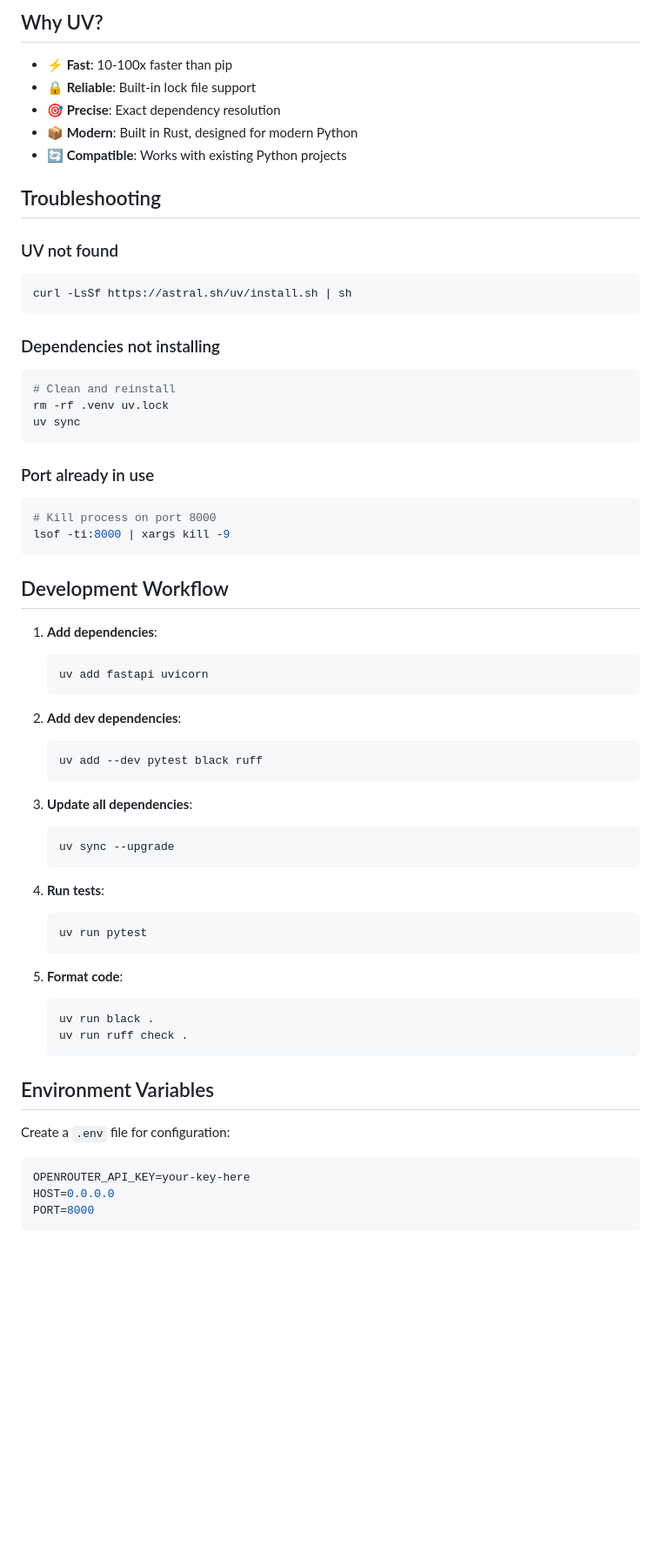
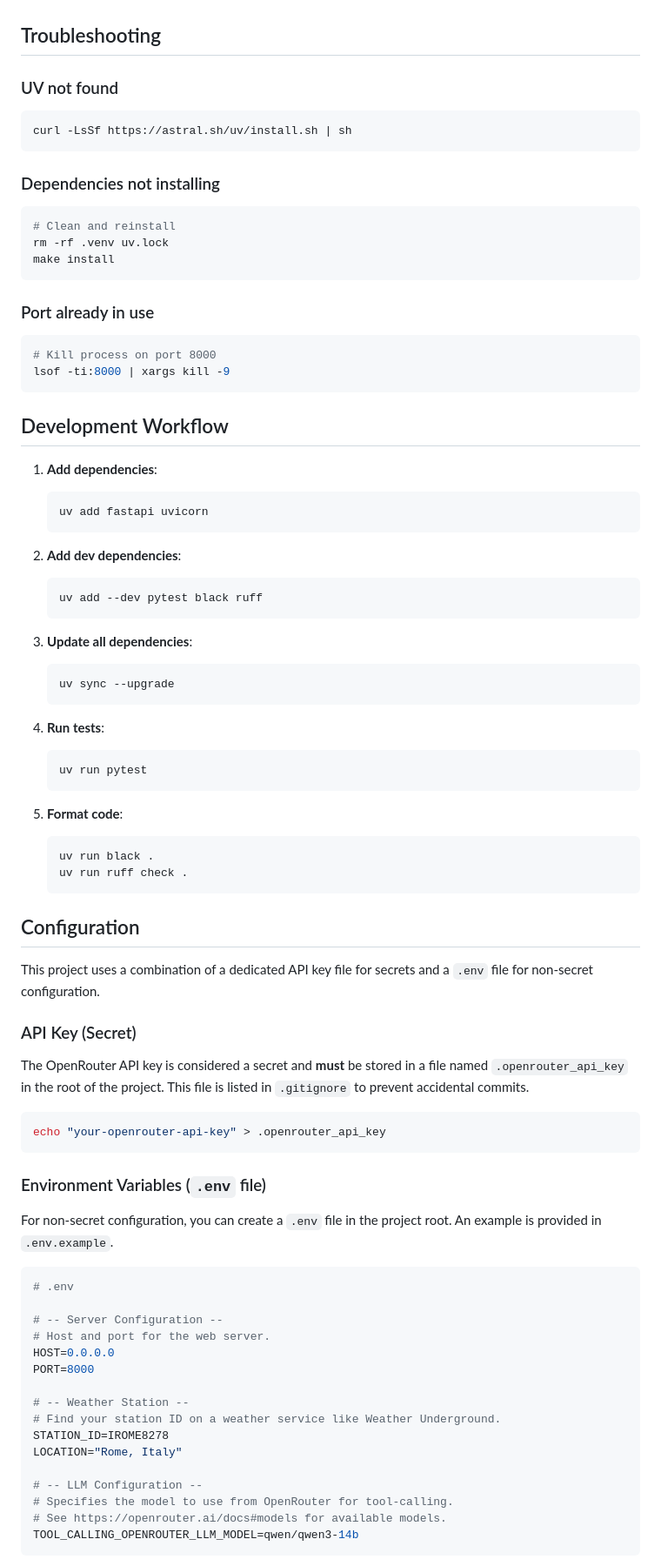
Before and after one commit to rjalexa/weather-llm-demo, a Markdown page: README.md, the part around one of its changes. Shown at 87% size. Drawn GitHub-style; blank space fills up the shorter version.

````diff
--- a/README.md
+++ b/README.md
@@ -129,11 +142,4 @@ weather-llm-demo/
 
-## Why UV?
-
-- **⚡ Fast**: 10-100x faster than pip
-- **🔒 Reliable**: Built-in lock file support
-- **🎯 Precise**: Exact dependency resolution
-- **📦 Modern**: Built in Rust, designed for modern Python
-- **🔄 Compatible**: Works with existing Python projects
 
 ## Troubleshooting
 
@@ -146,7 +152,7 @@ curl -LsSf https://astral.sh/uv/install.sh | sh
 ```bash
 # Clean and reinstall
 rm -rf .venv uv.lock
-uv sync
+make install
 ```
 
 ### Port already in use
@@ -157,38 +163,63 @@ lsof -ti:8000 | xargs kill -9
 
 ## Development Workflow
 
-1. **Add dependencies**:
-   ```bash
-   uv add fastapi uvicorn
-   ```
+1.  **Add dependencies**:
+    ```bash
+    uv add fastapi uvicorn
+    ```
 
-2. **Add dev dependencies**:
-   ```bash
-   uv add --dev pytest black ruff
-   ```
+2.  **Add dev dependencies**:
+    ```bash
+    uv add --dev pytest black ruff
+    ```
 
-3. **Update all dependencies**:
-   ```bash
-   uv sync --upgrade
-   ```
+3.  **Update all dependencies**:
+    ```bash
+    uv sync --upgrade
+    ```
 
-4. **Run tests**:
-   ```bash
-   uv run pytest
-   ```
+4.  **Run tests**:
+    ```bash
+    uv run pytest
+    ```
 
-5. **Format code**:
-   ```bash
-   uv run black .
-   uv run ruff check .
-   ```
+5.  **Format code**:
+    ```bash
+    uv run black .
+    uv run ruff check .
+    ```
 
-## Environment Variables
+## Configuration
 
-Create a `.env` file for configuration:
+This project uses a combination of a dedicated API key file for secrets and a `.env` file for non-secret configuration.
+
+### API Key (Secret)
+
+The OpenRouter API key is considered a secret and **must** be stored in a file named `.openrouter_api_key` in the root of the project. This file is listed in `.gitignore` to prevent accidental commits.
+
+```bash
+echo "your-openrouter-api-key" > .openrouter_api_key
+```
+
+### Environment Variables (`.env` file)
+
+For non-secret configuration, you can create a `.env` file in the project root. An example is provided in `.env.example`.
 
 ```env
-OPENROUTER_API_KEY=your-key-here
+# .env
+
+# -- Server Configuration --
+# Host and port for the web server.
 HOST=0.0.0.0
 PORT=8000
+
+# -- Weather Station --
+# Find your station ID on a weather service like Weather Underground.
+STATION_ID=IROME8278
+LOCATION="Rome, Italy"
+
+# -- LLM Configuration --
+# Specifies the model to use from OpenRouter for tool-calling.
+# See https://openrouter.ai/docs#models for available models.
+TOOL_CALLING_OPENROUTER_LLM_MODEL=qwen/qwen3-14b
 ```
````
Also changed, not shown: other parts of README.md (+78 -59 lines).
